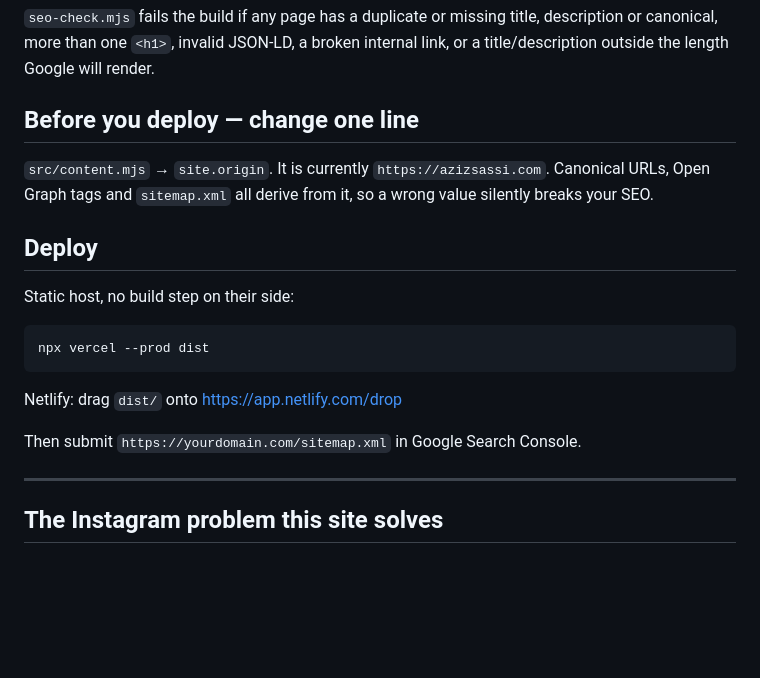
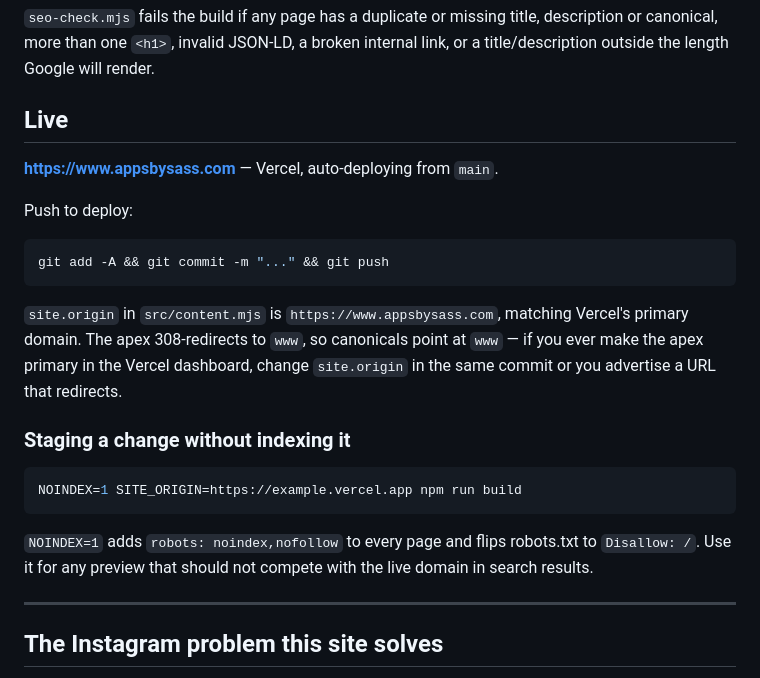
Before and after one commit to aziz-sassi/apps-site, a Markdown page: README.md, the part around the change. GitHub-like rendering; blank space fills up the shorter version.

Commit message:
Document the live domain and the staging NOINDEX workflow
Co-Authored-By: Claude Opus 5 <noreply@anthropic.com>

````diff
--- a/README.md
+++ b/README.md
@@ -26,23 +26,30 @@ node build.mjs && node seo-check.mjs
 description or canonical, more than one `<h1>`, invalid JSON-LD, a broken
 internal link, or a title/description outside the length Google will render.
 
-## Before you deploy — change one line
+## Live
 
-`src/content.mjs` → `site.origin`. It is currently `https://azizsassi.com`.
-Canonical URLs, Open Graph tags and `sitemap.xml` all derive from it, so a
-wrong value silently breaks your SEO.
+**https://www.appsbysass.com** — Vercel, auto-deploying from `main`.
 
-## Deploy
-
-Static host, no build step on their side:
+Push to deploy:
 
 ```bash
-npx vercel --prod dist
+git add -A && git commit -m "..." && git push
 ```
 
-Netlify: drag `dist/` onto https://app.netlify.com/drop
+`site.origin` in `src/content.mjs` is `https://www.appsbysass.com`, matching
+Vercel's primary domain. The apex 308-redirects to `www`, so canonicals point
+at `www` — if you ever make the apex primary in the Vercel dashboard, change
+`site.origin` in the same commit or you advertise a URL that redirects.
 
-Then submit `https://yourdomain.com/sitemap.xml` in Google Search Console.
+### Staging a change without indexing it
+
+```bash
+NOINDEX=1 SITE_ORIGIN=https://example.vercel.app npm run build
+```
+
+`NOINDEX=1` adds `robots: noindex,nofollow` to every page and flips robots.txt
+to `Disallow: /`. Use it for any preview that should not compete with the live
+domain in search results.
 
 ---
 
````
